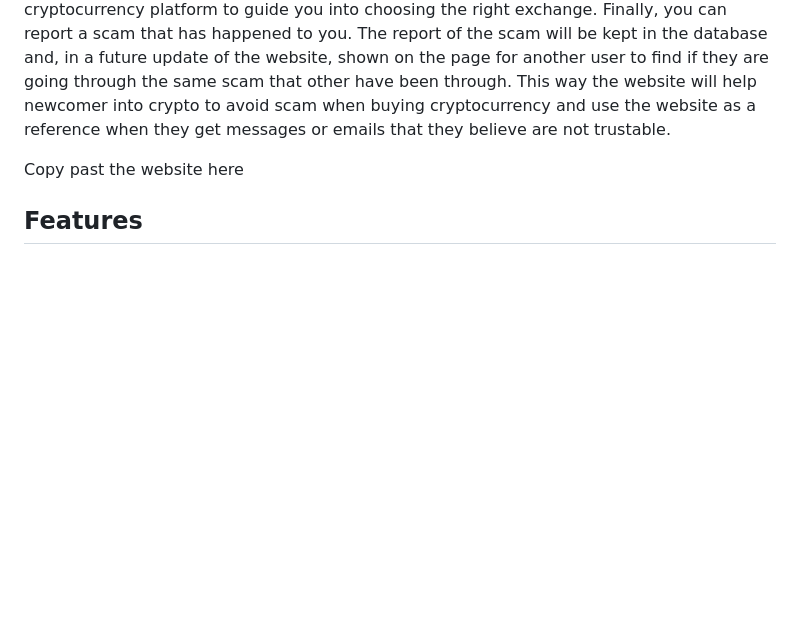
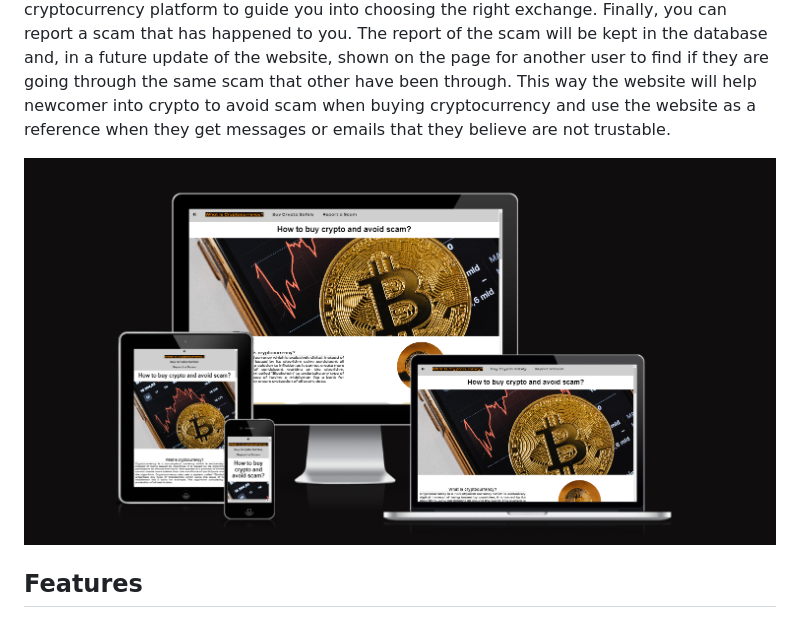
Before and after one commit to vincentbergeron33/How-to-avoid-scam-in-Crypto-world, a Markdown page: README.md, the part around the change. GitHub-like rendering; pictures changed too: assets/images/amiresponsive.png (added); blank space fills up the shorter version.

Commit message:
Updated README with picture of amiresponsive

```diff
--- a/README.md
+++ b/README.md
@@ -2,7 +2,7 @@
 
 Right now, there are too many scams in the crypto space and people are learning how to deal with them by being a victim of them. This website explain you what is a cryptocurrency and how to buy it to ensure you avoid scams. It compares the different existing cryptocurrency platform to guide you into choosing the right exchange. Finally, you can report a scam that has happened to you. The report of the scam will be kept in the database and, in a future update of the website, shown on the page for another user to find if they are going through the same scam that other have been through. This way the website will help newcomer into crypto to avoid scam when buying cryptocurrency and use the website as a reference when they get messages or emails that they believe are not trustable.
 
-Copy past the website here
+![Am I Responsive](assets/images/amiresponsive.png)
 
 ## Features
 
```
